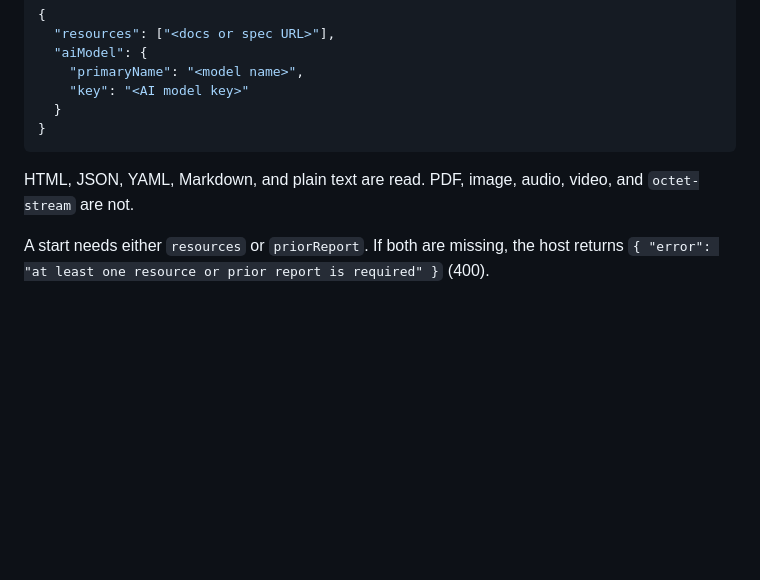
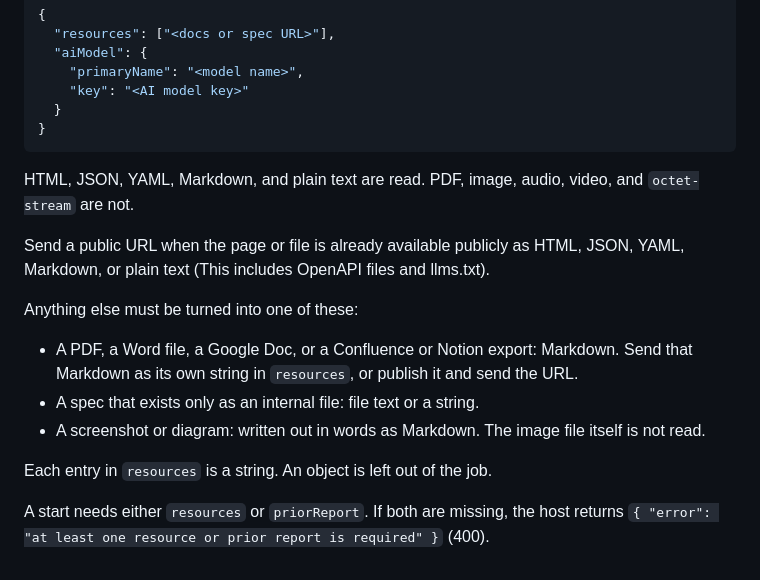
Before and after one commit to alizas1/integration-readiness, a Markdown page: SKILL.md, the part around one of its changes. Drawn GitHub-style; blank space fills up the shorter version.

Commit message:
Tell agents how to turn internal files into a form the host can read.

```diff
--- a/SKILL.md
+++ b/SKILL.md
@@ -64,4 +64,14 @@ For a Review with `resources`:
 
 HTML, JSON, YAML, Markdown, and plain text are read. PDF, image, audio, video, and `octet-stream` are not.
 
+Send a public URL when the page or file is already available publicly as HTML, JSON, YAML, Markdown, or plain text (This includes OpenAPI files and llms.txt).
+
+Anything else must be turned into one of these:
+
+- A PDF, a Word file, a Google Doc, or a Confluence or Notion export: Markdown. Send that Markdown as its own string in `resources`, or publish it and send the URL.
+- A spec that exists only as an internal file: file text or a string.
+- A screenshot or diagram: written out in words as Markdown. The image file itself is not read.
+
+Each entry in `resources` is a string. An object is left out of the job.
+
 A start needs either `resources` or `priorReport`. If both are missing, the host returns `{ "error": "at least one resource or prior report is required" }` (400).
```
Also changed, not shown: other parts of SKILL.md (+1 -1 lines).
